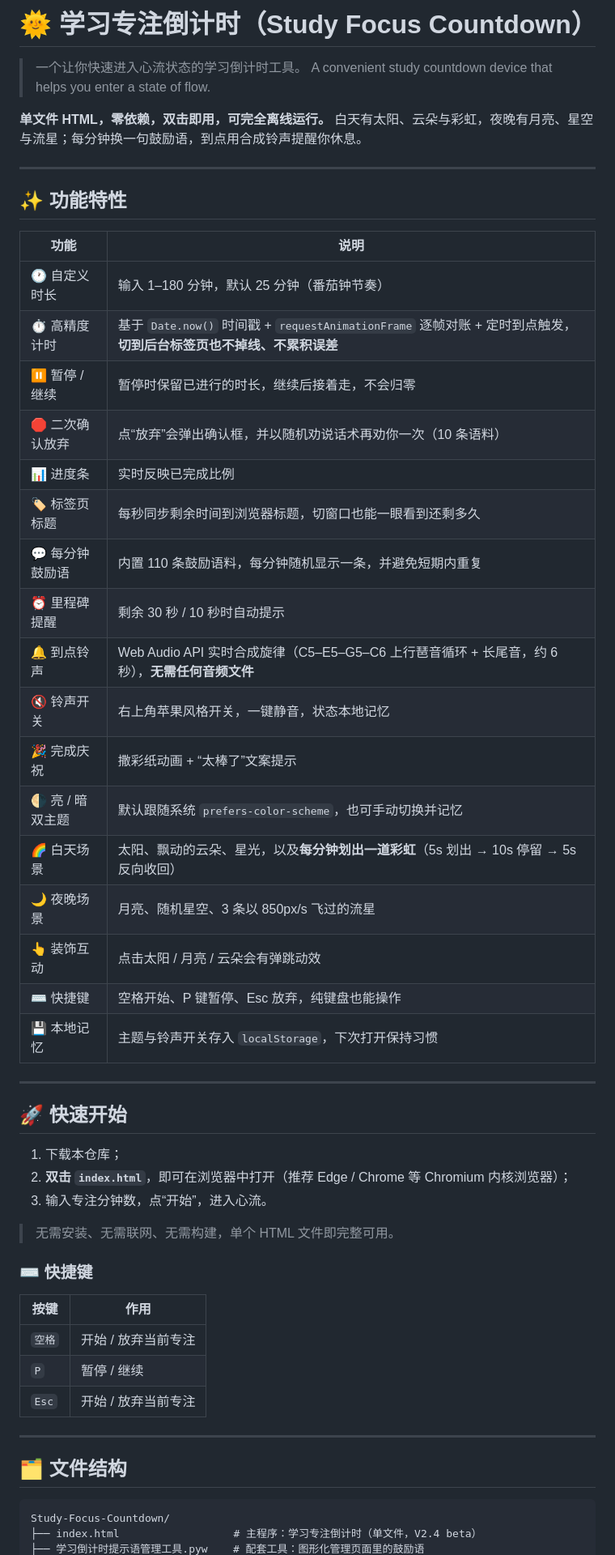
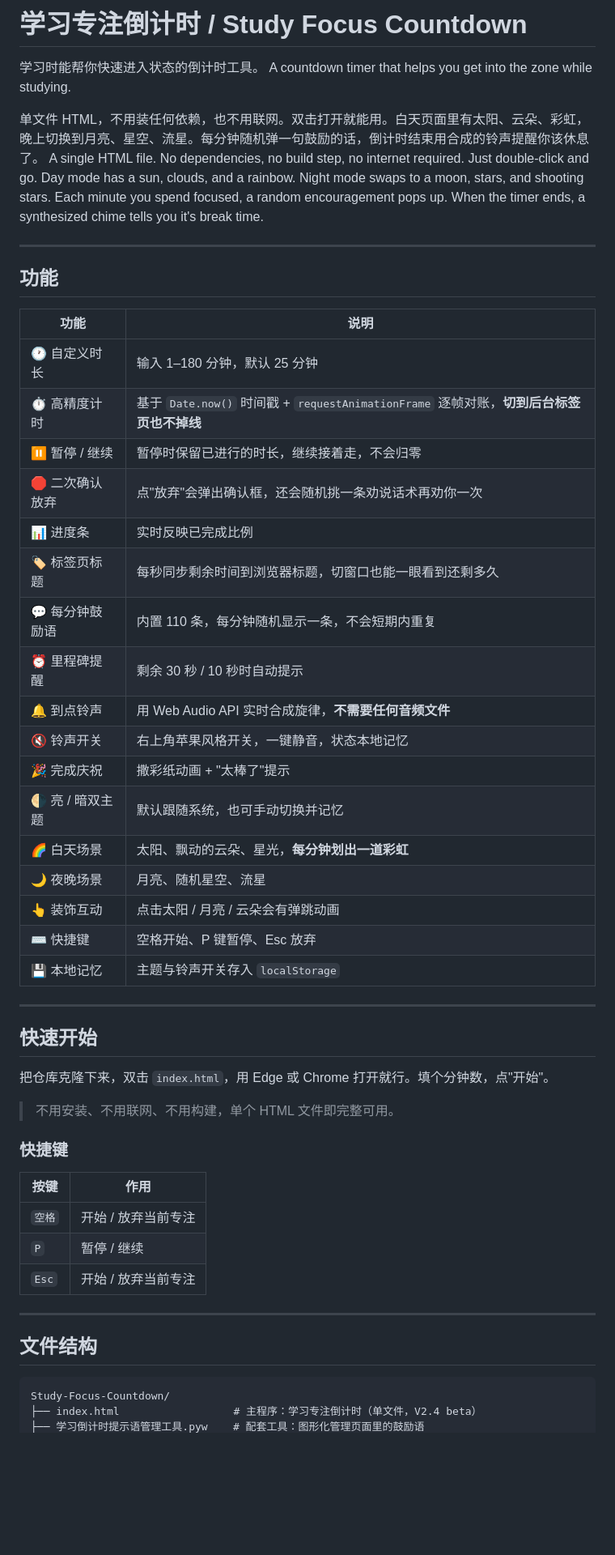
Before and after one commit to Victorbhaal/Study-Focus-Countdown, a Markdown page: README.md, the part around one of its changes. Shown at 81% size. Drawn GitHub-style; blank space fills up the shorter version.

Commit message:
docs: rewrite README - bilingual, humanized

````diff
--- a/README.md
+++ b/README.md
@@ -1,45 +1,44 @@
-# 🌞 学习专注倒计时（Study Focus Countdown）
+# 学习专注倒计时 / Study Focus Countdown
 
-> 一个让你快速进入心流状态的学习倒计时工具。
-> A convenient study countdown device that helps you enter a state of flow.
+学习时能帮你快速进入状态的倒计时工具。
+A countdown timer that helps you get into the zone while studying.
 
-**单文件 HTML，零依赖，双击即用，可完全离线运行。** 白天有太阳、云朵与彩虹，夜晚有月亮、星空与流星；每分钟换一句鼓励语，到点用合成铃声提醒你休息。
+单文件 HTML，不用装任何依赖，也不用联网。双击打开就能用。白天页面里有太阳、云朵、彩虹，晚上切换到月亮、星空、流星。每分钟随机弹一句鼓励的话，倒计时结束用合成的铃声提醒你该休息了。
+A single HTML file. No dependencies, no build step, no internet required. Just double-click and go. Day mode has a sun, clouds, and a rainbow. Night mode swaps to a moon, stars, and shooting stars. Each minute you spend focused, a random encouragement pops up. When the timer ends, a synthesized chime tells you it's break time.
 
 ---
 
-## ✨ 功能特性
+## 功能
 
 | 功能 | 说明 |
 | --- | --- |
-| 🕐 自定义时长 | 输入 1–180 分钟，默认 25 分钟（番茄钟节奏） |
-| ⏱️ 高精度计时 | 基于 `Date.now()` 时间戳 + `requestAnimationFrame` 逐帧对账 + 定时到点触发，**切到后台标签页也不掉线、不累积误差** |
-| ⏸️ 暂停 / 继续 | 暂停时保留已进行的时长，继续后接着走，不会归零 |
-| 🛑 二次确认放弃 | 点“放弃”会弹出确认框，并以随机劝说话术再劝你一次（10 条语料） |
+| 🕐 自定义时长 | 输入 1–180 分钟，默认 25 分钟 |
+| ⏱️ 高精度计时 | 基于 `Date.now()` 时间戳 + `requestAnimationFrame` 逐帧对账，**切到后台标签页也不掉线** |
+| ⏸️ 暂停 / 继续 | 暂停时保留已进行的时长，继续接着走，不会归零 |
+| 🛑 二次确认放弃 | 点"放弃"会弹出确认框，还会随机挑一条劝说话术再劝你一次 |
 | 📊 进度条 | 实时反映已完成比例 |
 | 🏷️ 标签页标题 | 每秒同步剩余时间到浏览器标题，切窗口也能一眼看到还剩多久 |
-| 💬 每分钟鼓励语 | 内置 110 条鼓励语料，每分钟随机显示一条，并避免短期内重复 |
+| 💬 每分钟鼓励语 | 内置 110 条，每分钟随机显示一条，不会短期内重复 |
 | ⏰ 里程碑提醒 | 剩余 30 秒 / 10 秒时自动提示 |
-| 🔔 到点铃声 | Web Audio API 实时合成旋律（C5–E5–G5–C6 上行琶音循环 + 长尾音，约 6 秒），**无需任何音频文件** |
+| 🔔 到点铃声 | 用 Web Audio API 实时合成旋律，**不需要任何音频文件** |
 | 🔇 铃声开关 | 右上角苹果风格开关，一键静音，状态本地记忆 |
-| 🎉 完成庆祝 | 撒彩纸动画 + “太棒了”文案提示 |
-| 🌗 亮 / 暗双主题 | 默认跟随系统 `prefers-color-scheme`，也可手动切换并记忆 |
-| 🌈 白天场景 | 太阳、飘动的云朵、星光，以及**每分钟划出一道彩虹**（5s 划出 → 10s 停留 → 5s 反向收回） |
-| 🌙 夜晚场景 | 月亮、随机星空、3 条以 850px/s 飞过的流星 |
-| 👆 装饰互动 | 点击太阳 / 月亮 / 云朵会有弹跳动效 |
-| ⌨️ 快捷键 | 空格开始、P 键暂停、Esc 放弃，纯键盘也能操作 |
-| 💾 本地记忆 | 主题与铃声开关存入 `localStorage`，下次打开保持习惯 |
+| 🎉 完成庆祝 | 撒彩纸动画 + "太棒了"提示 |
+| 🌗 亮 / 暗双主题 | 默认跟随系统，也可手动切换并记忆 |
+| 🌈 白天场景 | 太阳、飘动的云朵、星光，**每分钟划出一道彩虹** |
+| 🌙 夜晚场景 | 月亮、随机星空、流星 |
+| 👆 装饰互动 | 点击太阳 / 月亮 / 云朵会有弹跳动画 |
+| ⌨️ 快捷键 | 空格开始、P 键暂停、Esc 放弃 |
+| 💾 本地记忆 | 主题与铃声开关存入 `localStorage` |
 
 ---
 
-## 🚀 快速开始
+## 快速开始
 
-1. 下载本仓库；
-2. **双击 `index.html`**，即可在浏览器中打开（推荐 Edge / Chrome 等 Chromium 内核浏览器）；
-3. 输入专注分钟数，点“开始”，进入心流。
+把仓库克隆下来，双击 `index.html`，用 Edge 或 Chrome 打开就行。填个分钟数，点"开始"。
 
-> 无需安装、无需联网、无需构建，单个 HTML 文件即完整可用。
+> 不用安装、不用联网、不用构建，单个 HTML 文件即完整可用。
 
-### ⌨️ 快捷键
+### 快捷键
 
 | 按键 | 作用 |
 | --- | --- |
@@ -49,7 +48,7 @@
 
 ---
 
-## 🗂 文件结构
+## 文件结构
 
 ```
 Study-Focus-Countdown/
````
Also changed, not shown: other parts of README.md (+22 -24 lines).
